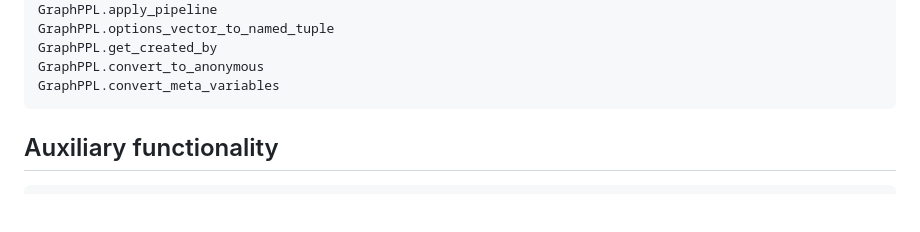
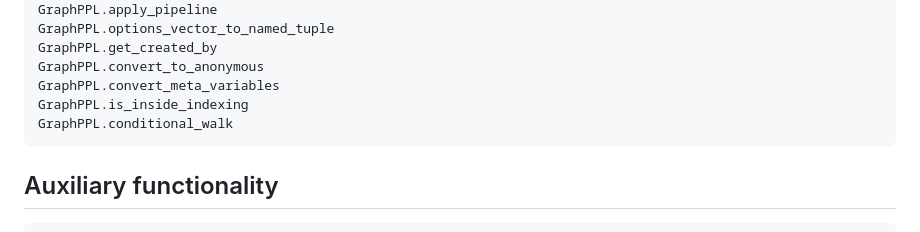
Before and after one commit to ReactiveBayes/GraphPPL.jl, a Markdown page: docs/src/developers_guide.md, the part around the change. Drawn GitHub-style; blank space fills up the shorter version.

Commit message:
Add new GraphPPL functions to developers guide

````diff
--- a/docs/src/developers_guide.md
+++ b/docs/src/developers_guide.md
@@ -197,6 +197,8 @@ GraphPPL.options_vector_to_named_tuple
 GraphPPL.get_created_by
 GraphPPL.convert_to_anonymous
 GraphPPL.convert_meta_variables
+GraphPPL.is_inside_indexing
+GraphPPL.conditional_walk
 ```
 
 ## Auxiliary functionality
````
